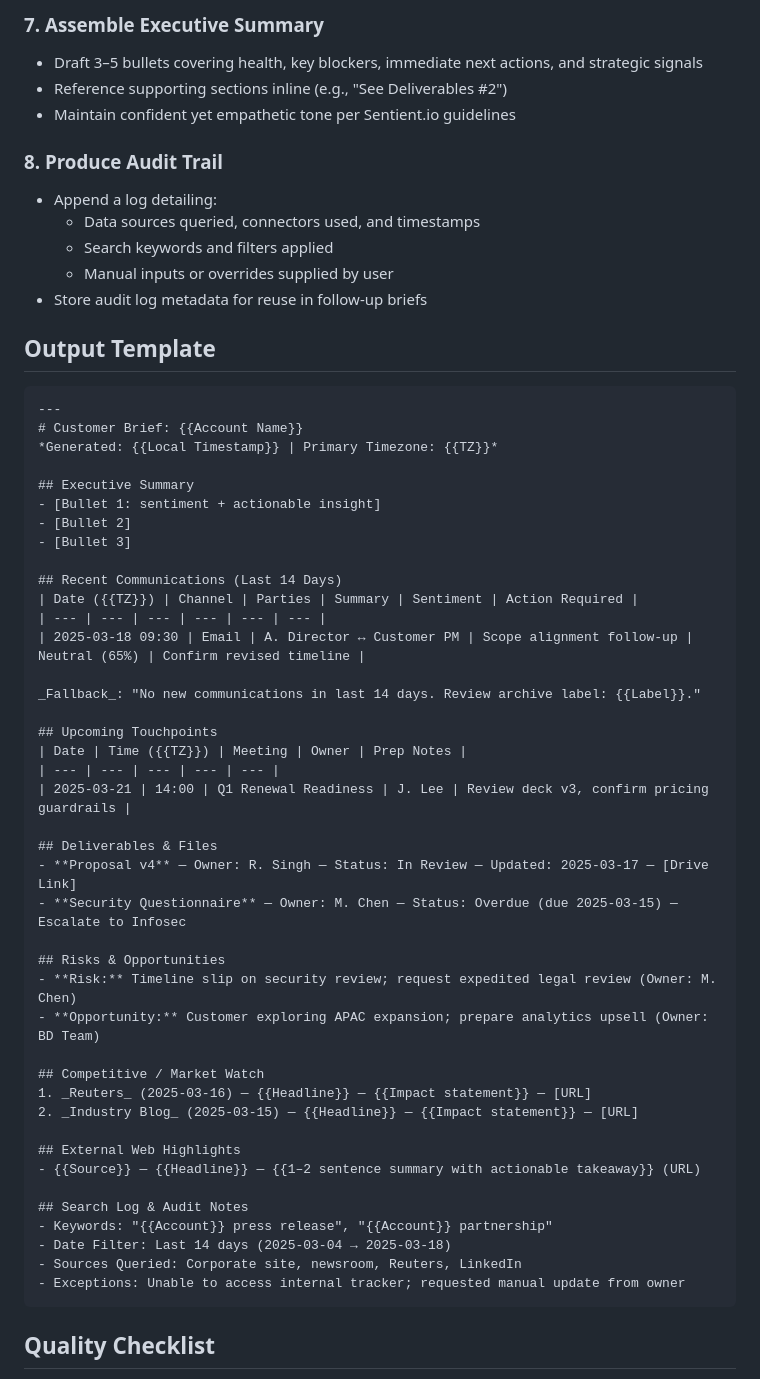
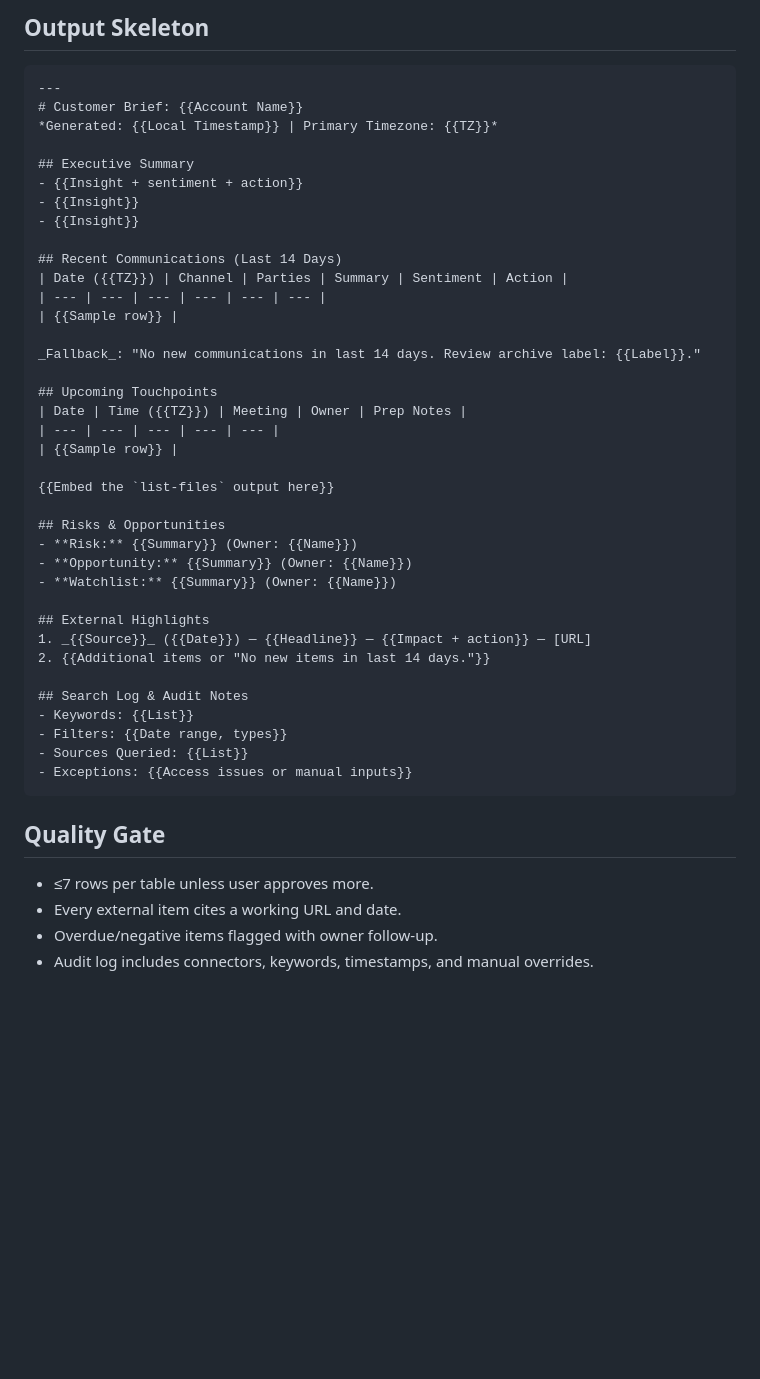
Before and after one commit to christopheryeo/claude-skills, a Markdown page: customer-brief/skill.md, the part around the change printed below. GitHub-like rendering; blank space fills up the shorter version.

Commit message:
Streamline customer brief and embed list-files

````diff
--- a/customer-brief/skill.md
+++ b/customer-brief/skill.md
@@ -115,60 +41,47 @@ Deliverables are considered complete when the brief:
-### 7. Assemble Executive Summary
-- Draft 3–5 bullets covering health, key blockers, immediate next actions, and strategic signals
-- Reference supporting sections inline (e.g., "See Deliverables #2")
-- Maintain confident yet empathetic tone per Sentient.io guidelines
-
-### 8. Produce Audit Trail
-- Append a log detailing:
-  - Data sources queried, connectors used, and timestamps
-  - Search keywords and filters applied
-  - Manual inputs or overrides supplied by user
-- Store audit log metadata for reuse in follow-up briefs
-
-## Output Template
-
+## Output Skeleton
 ```markdown
 ---
 # Customer Brief: {{Account Name}}
 *Generated: {{Local Timestamp}} | Primary Timezone: {{TZ}}*
 
 ## Executive Summary
-- [Bullet 1: sentiment + actionable insight]
-- [Bullet 2]
-- [Bullet 3]
+- {{Insight + sentiment + action}}
+- {{Insight}}
+- {{Insight}}
 
 ## Recent Communications (Last 14 Days)
-| Date ({{TZ}}) | Channel | Parties | Summary | Sentiment | Action Required |
+| Date ({{TZ}}) | Channel | Parties | Summary | Sentiment | Action |
 | --- | --- | --- | --- | --- | --- |
-| 2025-03-18 09:30 | Email | A. Director ↔ Customer PM | Scope alignment follow-up | Neutral (65%) | Confirm revised timeline |
+| {{Sample row}} |
 
 _Fallback_: "No new communications in last 14 days. Review archive label: {{Label}}."
 
 ## Upcoming Touchpoints
 | Date | Time ({{TZ}}) | Meeting | Owner | Prep Notes |
 | --- | --- | --- | --- | --- |
-| 2025-03-21 | 14:00 | Q1 Renewal Readiness | J. Lee | Review deck v3, confirm pricing guardrails |
+| {{Sample row}} |
 
-## Deliverables & Files
-- **Proposal v4** — Owner: R. Singh — Status: In Review — Updated: 2025-03-17 — [Drive Link]
-- **Security Questionnaire** — Owner: M. Chen — Status: Overdue (due 2025-03-15) — Escalate to Infosec
+{{Embed the `list-files` output here}}
 
 ## Risks & Opportunities
-- **Risk:** Timeline slip on security review; request expedited legal review (Owner: M. Chen)
-- **Opportunity:** Customer exploring APAC expansion; prepare analytics upsell (Owner: BD Team)
+- **Risk:** {{Summary}} (Owner: {{Name}})
+- **Opportunity:** {{Summary}} (Owner: {{Name}})
+- **Watchlist:** {{Summary}} (Owner: {{Name}})
 
-## Competitive / Market Watch
-1. _Reuters_ (2025-03-16) — {{Headline}} — {{Impact statement}} — [URL]
-2. _Industry Blog_ (2025-03-15) — {{Headline}} — {{Impact statement}} — [URL]
-
-## External Web Highlights
-- {{Source}} — {{Headline}} — {{1–2 sentence summary with actionable takeaway}} (URL)
+## External Highlights
+1. _{{Source}}_ ({{Date}}) — {{Headline}} — {{Impact + action}} — [URL]
+2. {{Additional items or "No new items in last 14 days."}}
 
 ## Search Log & Audit Notes
-- Keywords: "{{Account}} press release", "{{Account}} partnership"
-- Date Filter: Last 14 days (2025-03-04 → 2025-03-18)
-- Sources Queried: Corporate site, newsroom, Reuters, LinkedIn
-- Exceptions: Unable to access internal tracker; requested manual update from owner
+- Keywords: {{List}}
+- Filters: {{Date range, types}}
+- Sources Queried: {{List}}
+- Exceptions: {{Access issues or manual inputs}}
 ```
 
-## Quality Checklist
+## Quality Gate
+- ≤7 rows per table unless user approves more.
+- Every external item cites a working URL and date.
+- Overdue/negative items flagged with owner follow-up.
+- Audit log includes connectors, keywords, timestamps, and manual overrides.
 
````
Also changed, not shown: other parts of customer-brief/skill.md (+30 -126 lines).
